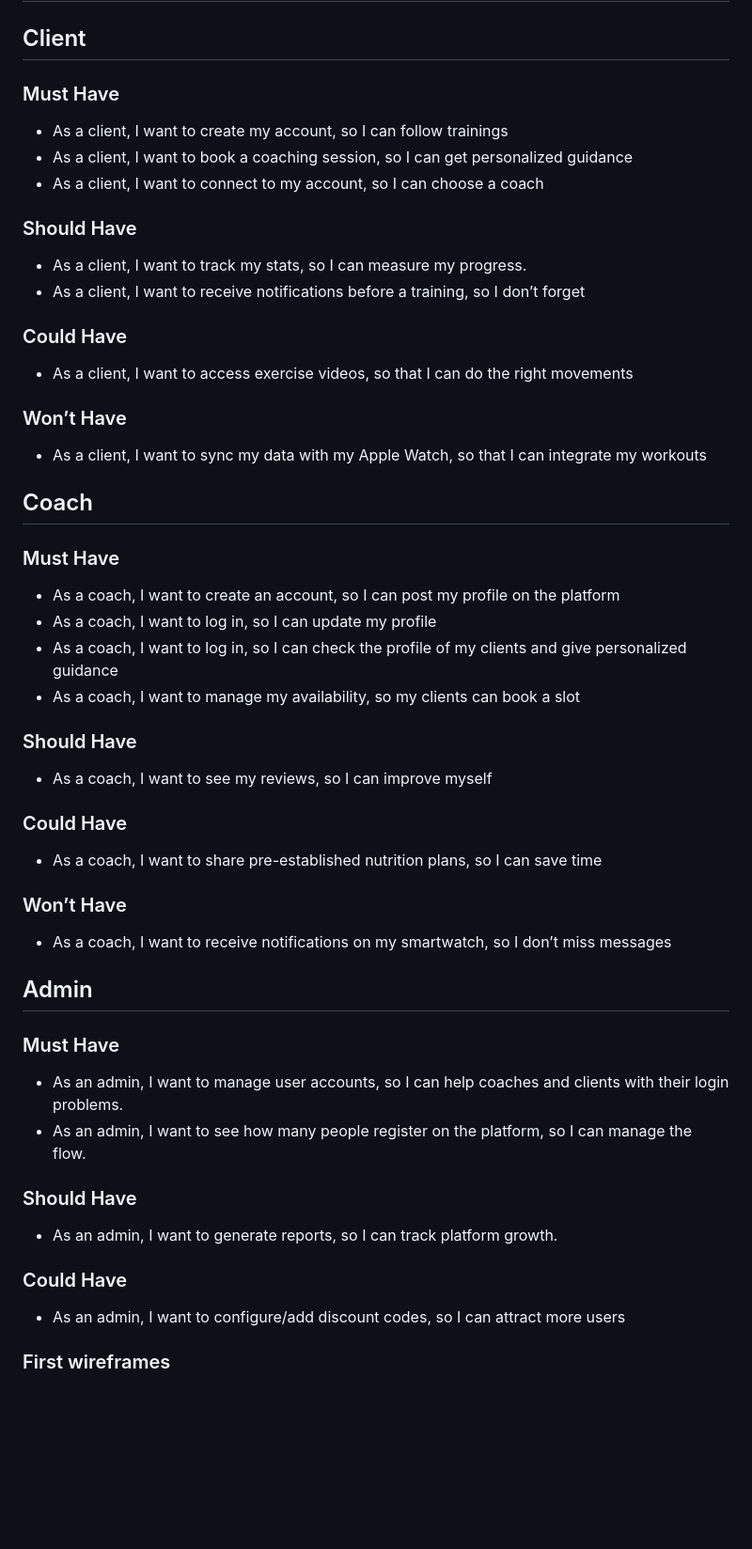
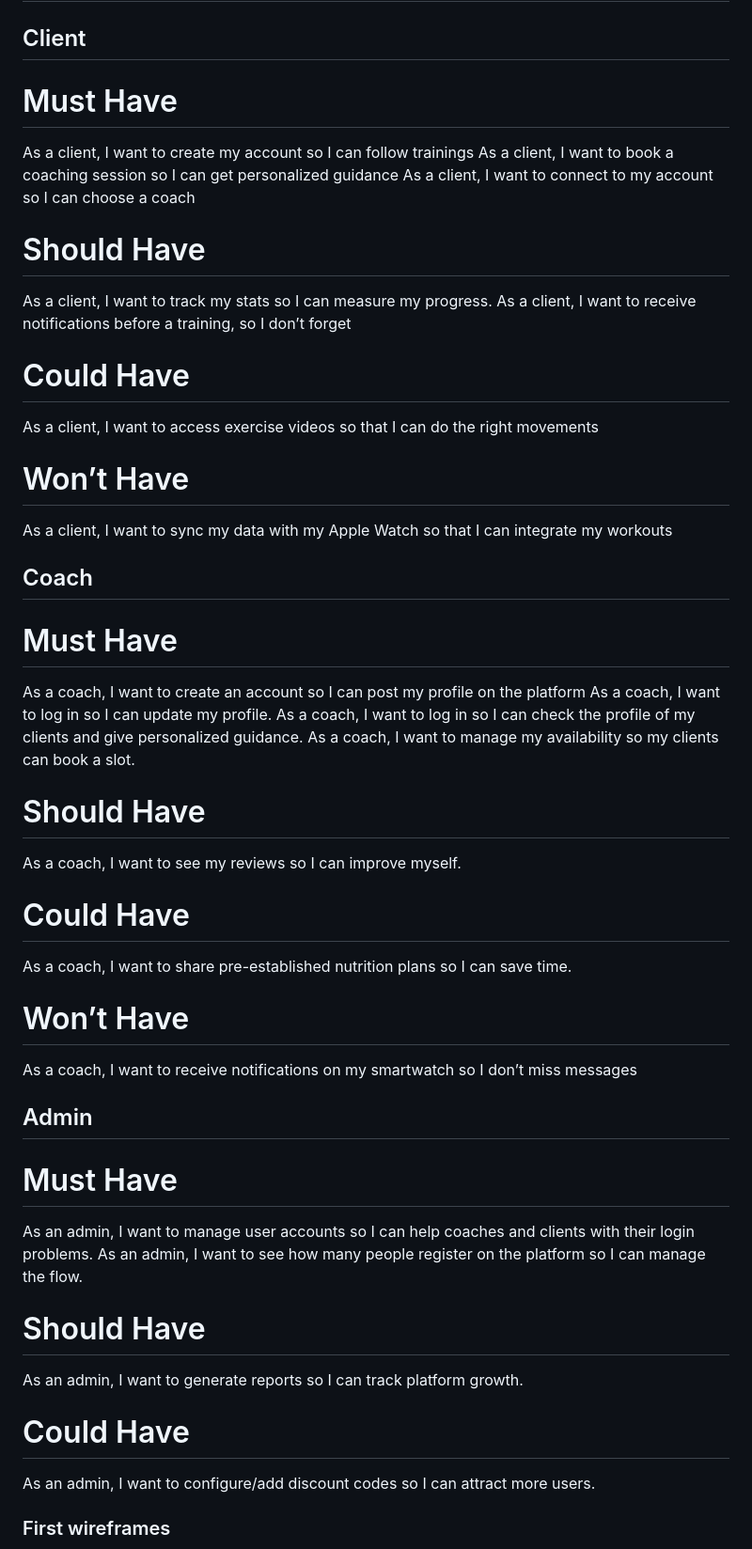
Before and after one commit to Genia888/FitnessHub, a Markdown page: Documentation/(Stage 3) Technical Documentation.md, the part around the change. Shown: that part at 94% size. Rendered like a GitHub page; blank space fills up the shorter version.

```diff
--- a/Documentation/(Stage 3) Technical Documentation.md
+++ b/Documentation/(Stage 3) Technical Documentation.md
@@ -3,47 +3,53 @@
 
 ## Client
 
-### Must Have
-- As a client, I want to create my account, so I can follow trainings
-- As a client, I want to book a coaching session, so I can get personalized guidance
-- As a client, I want to connect to my account, so I can choose a coach
+# Must Have
 
-### Should Have
-- As a client, I want to track my stats, so I can measure my progress.
-- As a client, I want to receive notifications before a training, so I don’t forget
+As a client, I want to create my account so I can follow trainings
+As a client, I want to book a coaching session so I can get personalized guidance
+As a client, I want to connect to my account so I can choose a coach
 
-### Could Have
-- As a client, I want to access exercise videos, so that I can do the right movements
+# Should Have
+As a client, I want to track my stats so I can measure my progress.
+As a client, I want to receive notifications before a training, so I don’t forget
 
-### Won’t Have
-- As a client, I want to sync my data with my Apple Watch, so that I can integrate my workouts
+
+# Could Have
+As a client, I want to access exercise videos so that I can do the right movements
+
+# Won’t Have
+As a client, I want to sync my data with my Apple Watch so that I can integrate my workouts
 
 ## Coach
-### Must Have
-- As a coach, I want to create an account, so I can post my profile on the platform
-- As a coach, I want to log in, so I can update my profile
-- As a coach, I want to log in, so I can check the profile of my clients and give personalized guidance
-- As a coach, I want to manage my availability, so my clients can book a slot
 
-### Should Have
-- As a coach, I want to see my reviews, so I can improve myself
+# Must Have
 
-### Could Have
-- As a coach, I want to share pre-established nutrition plans, so I can save time
+As a coach, I want to create an account so I can post my profile on the platform
+As a coach, I want to log in so I can update my profile.
+As a coach, I want to log in so I can check the profile of my clients and give personalized guidance.
+As a coach, I want to manage my availability so my clients can book a slot.
 
-### Won’t Have
-- As a coach, I want to receive notifications on my smartwatch, so I don’t miss messages
+# Should Have
+
+As a coach, I want to see my reviews so I can improve myself.
+
+# Could Have
+As a coach, I want to share pre-established nutrition plans so I can save time.
+
+# Won’t Have
+As a coach, I want to receive notifications on my smartwatch so I don’t miss messages
 
 ## Admin
-### Must Have
-- As an admin, I want to manage user accounts, so I can help coaches and clients with their login problems.
-- As an admin, I want to see how many people register on the platform, so I can manage the flow.
 
-### Should Have
-- As an admin, I want to generate reports, so I can track platform growth.
+# Must Have
+As an admin, I want to manage user accounts so I can help coaches and clients with their login problems.
+As an admin, I want to see how many people register on the platform so I can manage the flow.
 
-### Could Have
-- As an admin, I want to configure/add discount codes, so I can attract more users
+# Should Have
+As an admin, I want to generate reports so I can track platform growth.
+
+# Could Have
+As an admin, I want to configure/add discount codes so I can attract more users.
 
 ### First wireframes
 
```
